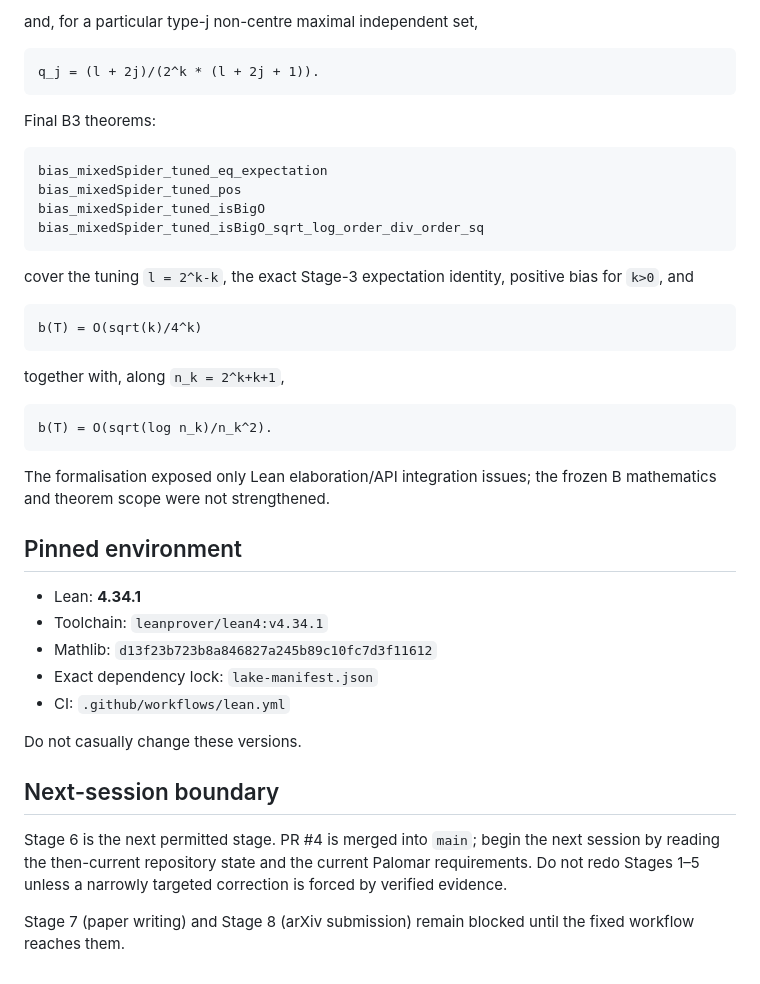
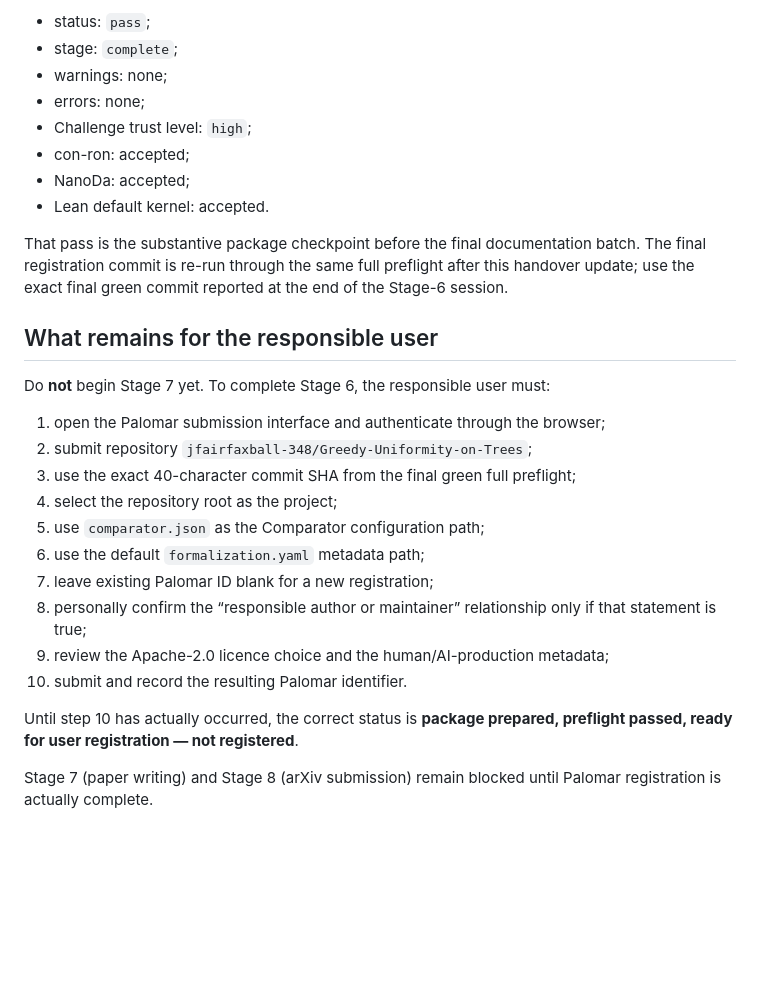
Before and after one commit to jfairfaxball-348/Greedy-Uniformity-on-Trees, a Markdown page: HANDOVER.md, the part around one of its changes. Rendered like a GitHub page; blank space fills up the shorter version.

```diff
--- a/HANDOVER.md
+++ b/HANDOVER.md
@@ -54,37 +87,36 @@ formalise the exact finite permutation-law formulas
 
-and, for a particular type-j non-centre maximal independent set,
+- status: `pass`;
+- stage: `complete`;
+- warnings: none;
+- errors: none;
+- Challenge trust level: `high`;
+- con-ron: accepted;
+- NanoDa: accepted;
+- Lean default kernel: accepted.
 
-    q_j = (l + 2j)/(2^k * (l + 2j + 1)).
+That pass is the substantive package checkpoint before the final documentation
+batch. The final registration commit is re-run through the same full preflight
+after this handover update; use the exact final green commit reported at the end
+of the Stage-6 session.
 
-Final B3 theorems:
+## What remains for the responsible user
 
-    bias_mixedSpider_tuned_eq_expectation
-    bias_mixedSpider_tuned_pos
-    bias_mixedSpider_tuned_isBigO
-    bias_mixedSpider_tuned_isBigO_sqrt_log_order_div_order_sq
+Do **not** begin Stage 7 yet. To complete Stage 6, the responsible user must:
 
-cover the tuning `l = 2^k-k`, the exact Stage-3 expectation identity, positive bias for `k>0`, and
+1. open the Palomar submission interface and authenticate through the browser;
+2. submit repository `jfairfaxball-348/Greedy-Uniformity-on-Trees`;
+3. use the exact 40-character commit SHA from the final green full preflight;
+4. select the repository root as the project;
+5. use `comparator.json` as the Comparator configuration path;
+6. use the default `formalization.yaml` metadata path;
+7. leave existing Palomar ID blank for a new registration;
+8. personally confirm the “responsible author or maintainer” relationship only
+   if that statement is true;
+9. review the Apache-2.0 licence choice and the human/AI-production metadata;
+10. submit and record the resulting Palomar identifier.
 
-    b(T) = O(sqrt(k)/4^k)
+Until step 10 has actually occurred, the correct status is **package prepared,
+preflight passed, ready for user registration — not registered**.
 
-together with, along `n_k = 2^k+k+1`,
-
-    b(T) = O(sqrt(log n_k)/n_k^2).
-
-The formalisation exposed only Lean elaboration/API integration issues; the frozen B mathematics and theorem scope were not strengthened.
-
-## Pinned environment
-
-- Lean: **4.34.1**
-- Toolchain: `leanprover/lean4:v4.34.1`
-- Mathlib: `d13f23b723b8a846827a245b89c10fc7d3f11612`
-- Exact dependency lock: `lake-manifest.json`
-- CI: `.github/workflows/lean.yml`
-
-Do not casually change these versions.
-
-## Next-session boundary
-
-Stage 6 is the next permitted stage. PR #4 is merged into `main`; begin the next session by reading the then-current repository state and the current Palomar requirements. Do not redo Stages 1–5 unless a narrowly targeted correction is forced by verified evidence.
-
-Stage 7 (paper writing) and Stage 8 (arXiv submission) remain blocked until the fixed workflow reaches them.
+Stage 7 (paper writing) and Stage 8 (arXiv submission) remain blocked until
+Palomar registration is actually complete.
```
Also changed, not shown: other parts of HANDOVER.md (+64 -31 lines).
